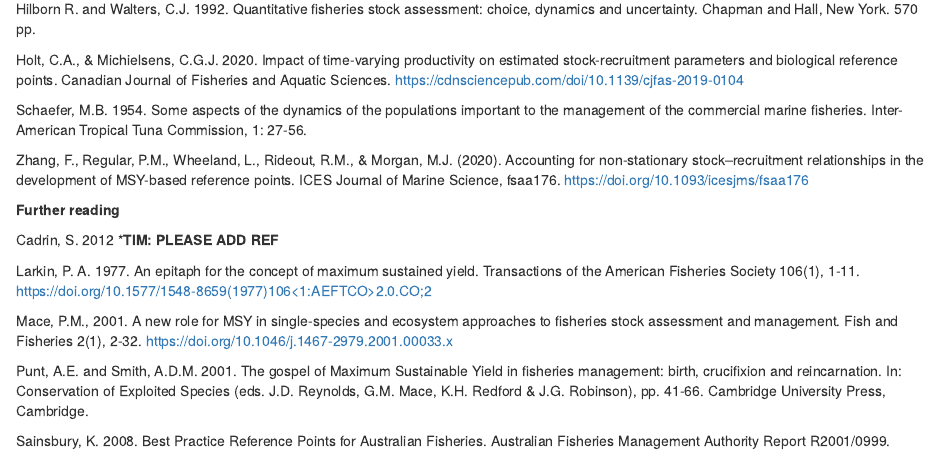
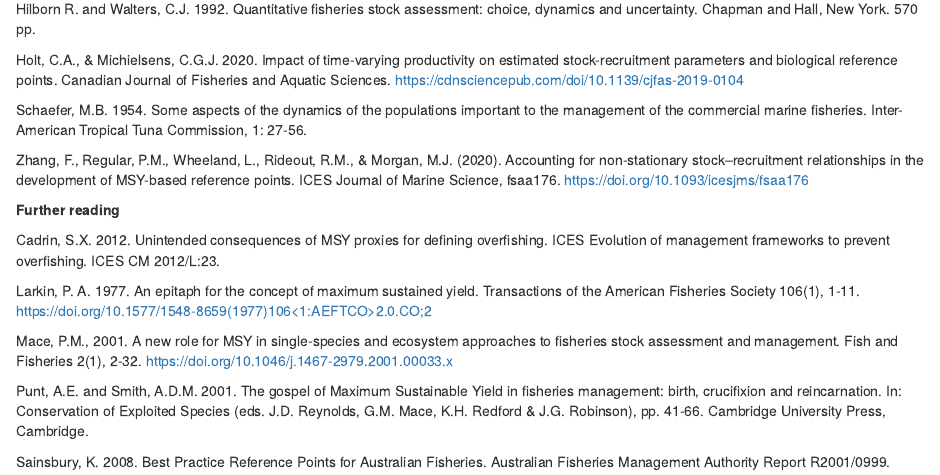
Before and after one commit to TESA-workshops/Ref-Pt-101, an R Markdown document (Exercise 1_new.Rmd): the page in a window 1100 px wide, from 12540 px down. Rendered offline with R 4.5, knitr and Pandoc, with nearby package versions; some code elsewhere in the file could not run offline.

Commit message:
add Cadrin ref

```diff
--- a/Exercise 1_new.Rmd
+++ b/Exercise 1_new.Rmd
@@ -342,7 +342,8 @@ Zhang, F., Regular, P.M., Wheeland, L., Rideout, R.M., & Morgan, M.J. (2020). Ac
 
 **Further reading**
 
-Cadrin, S. 2012 ***TIM: PLEASE ADD REF**
+Cadrin, S.X. 2012. Unintended consequences of MSY proxies for defining overfishing. ICES Evolution of management frameworks to prevent overfishing. ICES CM 2012/L:23.
+
 
 Larkin, P. A. 1977. An epitaph for the concept of maximum sustained yield. Transactions of the American Fisheries Society 106(1), 1-11. [https://doi.org/10.1577/1548-8659(1977)106<1:AEFTCO>2.0.CO;2](https://doi.org/10.1577/1548-8659(1977)106<1:AEFTCO>2.0.CO;2)
 
```
